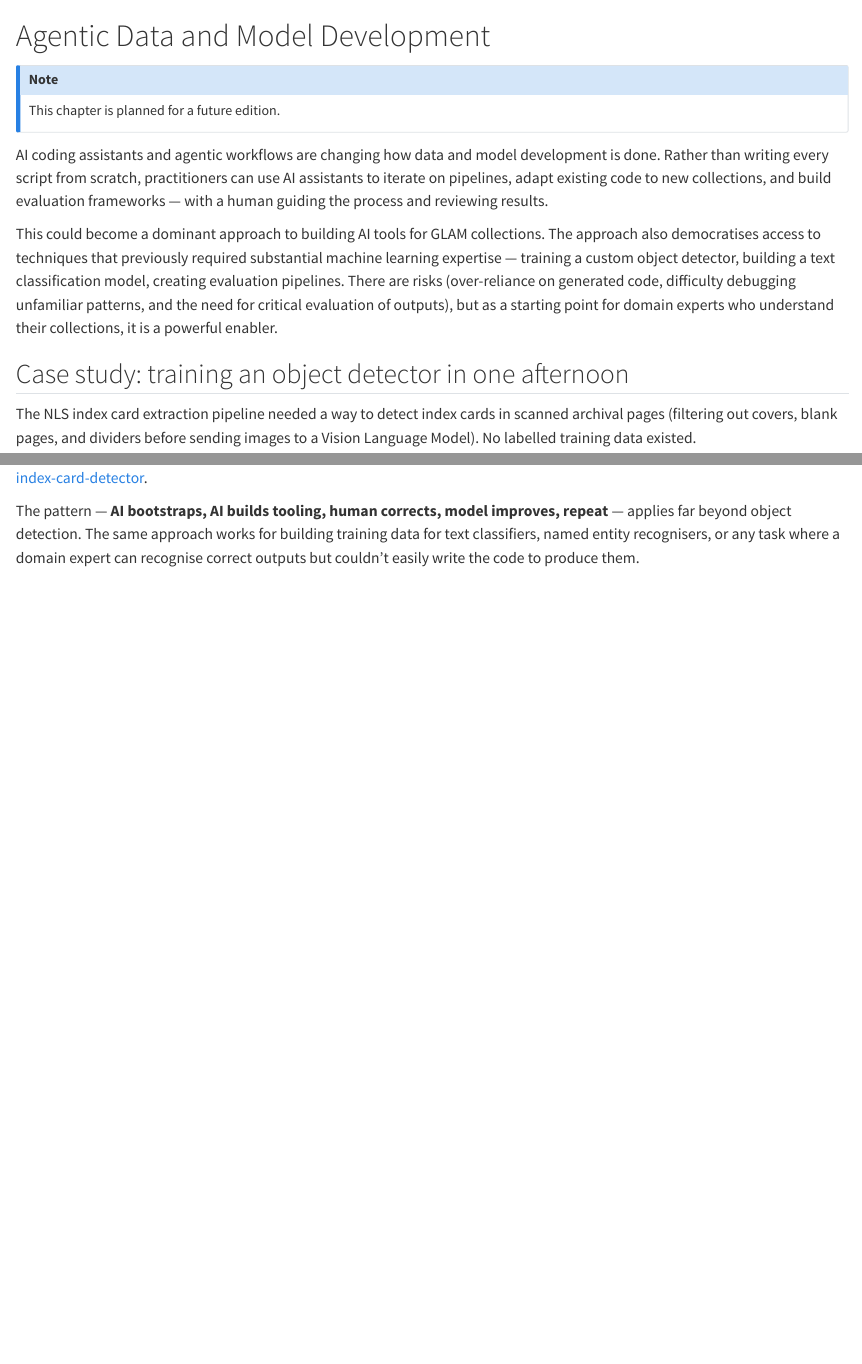
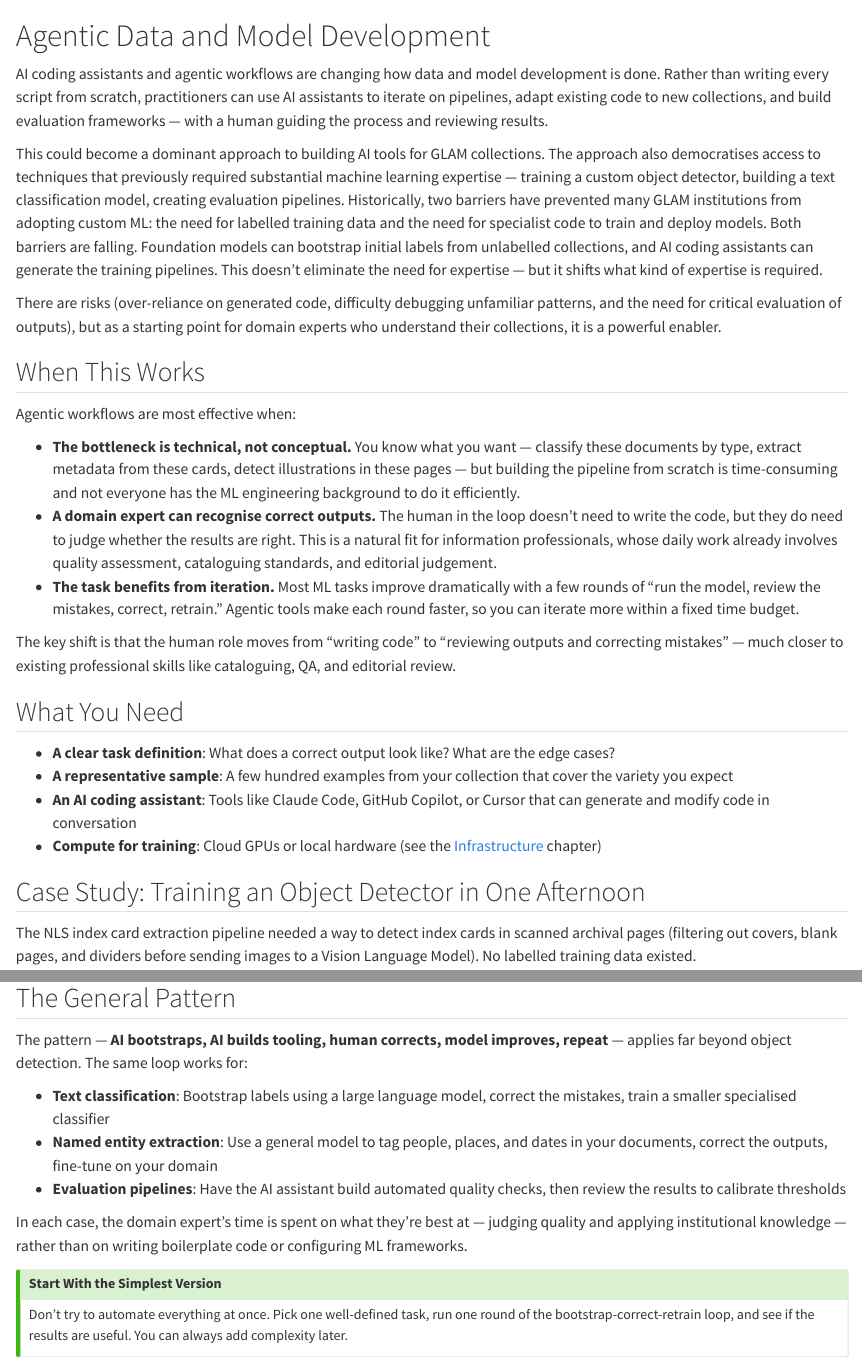
Before and after one commit to wrmthorne/ai-patterns-for-glam, a Quarto document (patterns/agentic-workflows.qmd): the page in a window 1100 px wide, from its top, and a second part further down, joined at a grey line. Rendered offline with R 4.5, knitr and Pandoc in place of Quarto, with nearby package versions.

Commit message:
Reorganise book into task-oriented sections and expand agentic chapter
Restructure parts from "Design Patterns / Structured Information
Extraction / More Patterns" into "Extracting Information / Organising
Collections / Building AI Pipelines". Expand agentic workflows chapter
with general guidance and barriers discussion.

```diff
--- a/_quarto.yml
+++ b/_quarto.yml
@@ -38 +35,2 @@ book:
 
+    - part: "Organising Collections"
@@ -44,3 +41,5 @@ book:
+    - part: "Building AI Pipelines"
+      chapters:
         - patterns/agentic-workflows.qmd
 
     - part: "Evaluating AI Outputs"
--- a/patterns/agentic-workflows.qmd
+++ b/patterns/agentic-workflows.qmd
@@ -1,14 +1,29 @@
 # Agentic Data and Model Development
-
-::: {.callout-note}
-This chapter is planned for a future edition.
-:::
 
 AI coding assistants and agentic workflows are changing how data and model development is done. Rather than writing every script from scratch, practitioners can use AI assistants to iterate on pipelines, adapt existing code to new collections, and build evaluation frameworks — with a human guiding the process and reviewing results.
 
-This could become a dominant approach to building AI tools for GLAM collections. The approach also democratises access to techniques that previously required substantial machine learning expertise — training a custom object detector, building a text classification model, creating evaluation pipelines. There are risks (over-reliance on generated code, difficulty debugging unfamiliar patterns, and the need for critical evaluation of outputs), but as a starting point for domain experts who understand their collections, it is a powerful enabler.
+This could become a dominant approach to building AI tools for GLAM collections. The approach also democratises access to techniques that previously required substantial machine learning expertise — training a custom object detector, building a text classification model, creating evaluation pipelines. Historically, two barriers have prevented many GLAM institutions from adopting custom ML: the need for labelled training data and the need for specialist code to train and deploy models. Both barriers are falling. Foundation models can bootstrap initial labels from unlabelled collections, and AI coding assistants can generate the training pipelines. This doesn't eliminate the need for expertise — but it shifts what kind of expertise is required.
 
-## Case study: training an object detector in one afternoon
+There are risks (over-reliance on generated code, difficulty debugging unfamiliar patterns, and the need for critical evaluation of outputs), but as a starting point for domain experts who understand their collections, it is a powerful enabler.
+
+## When This Works
+
+Agentic workflows are most effective when:
+
+- **The bottleneck is technical, not conceptual.** You know what you want — classify these documents by type, extract metadata from these cards, detect illustrations in these pages — but building the pipeline from scratch is time-consuming and not everyone has the ML engineering background to do it efficiently.
+- **A domain expert can recognise correct outputs.** The human in the loop doesn't need to write the code, but they do need to judge whether the results are right. This is a natural fit for information professionals, whose daily work already involves quality assessment, cataloguing standards, and editorial judgement.
+- **The task benefits from iteration.** Most ML tasks improve dramatically with a few rounds of "run the model, review the mistakes, correct, retrain." Agentic tools make each round faster, so you can iterate more within a fixed time budget.
+
+The key shift is that the human role moves from "writing code" to "reviewing outputs and correcting mistakes" — much closer to existing professional skills like cataloguing, QA, and editorial review.
+
+## What You Need
+
+- **A clear task definition**: What does a correct output look like? What are the edge cases?
+- **A representative sample**: A few hundred examples from your collection that cover the variety you expect
+- **An AI coding assistant**: Tools like Claude Code, GitHub Copilot, or Cursor that can generate and modify code in conversation
+- **Compute for training**: Cloud GPUs or local hardware (see the [Infrastructure](../infrastructure/hardware-considerations.qmd) chapter)
+
+## Case Study: Training an Object Detector in One Afternoon
 
 The NLS index card extraction pipeline needed a way to detect index cards in scanned archival pages (filtering out covers, blank pages, and dividers before sending images to a Vision Language Model). No labelled training data existed.
 
@@ -27,4 +42,17 @@ Using Claude Code and Hugging Face Jobs, the full workflow was:
 
 Three rounds over one afternoon to reach 99.2% mAP. The trained model is published at [NationalLibraryOfScotland/archival-index-card-detector](https://huggingface.co/NationalLibraryOfScotland/archival-index-card-detector).
 
-The pattern — **AI bootstraps, AI builds tooling, human corrects, model improves, repeat** — applies far beyond object detection. The same approach works for building training data for text classifiers, named entity recognisers, or any task where a domain expert can recognise correct outputs but couldn't easily write the code to produce them.
+## The General Pattern
+
+The pattern — **AI bootstraps, AI builds tooling, human corrects, model improves, repeat** — applies far beyond object detection. The same loop works for:
+
+- **Text classification**: Bootstrap labels using a large language model, correct the mistakes, train a smaller specialised classifier
+- **Named entity extraction**: Use a general model to tag people, places, and dates in your documents, correct the outputs, fine-tune on your domain
+- **Evaluation pipelines**: Have the AI assistant build automated quality checks, then review the results to calibrate thresholds
+
+In each case, the domain expert's time is spent on what they're best at — judging quality and applying institutional knowledge — rather than on writing boilerplate code or configuring ML frameworks.
+
+::: {.callout-tip}
+## Start With the Simplest Version
+Don't try to automate everything at once. Pick one well-defined task, run one round of the bootstrap-correct-retrain loop, and see if the results are useful. You can always add complexity later.
+:::
```
Also changed, not shown: _quarto.yml (12 more changed lines).
